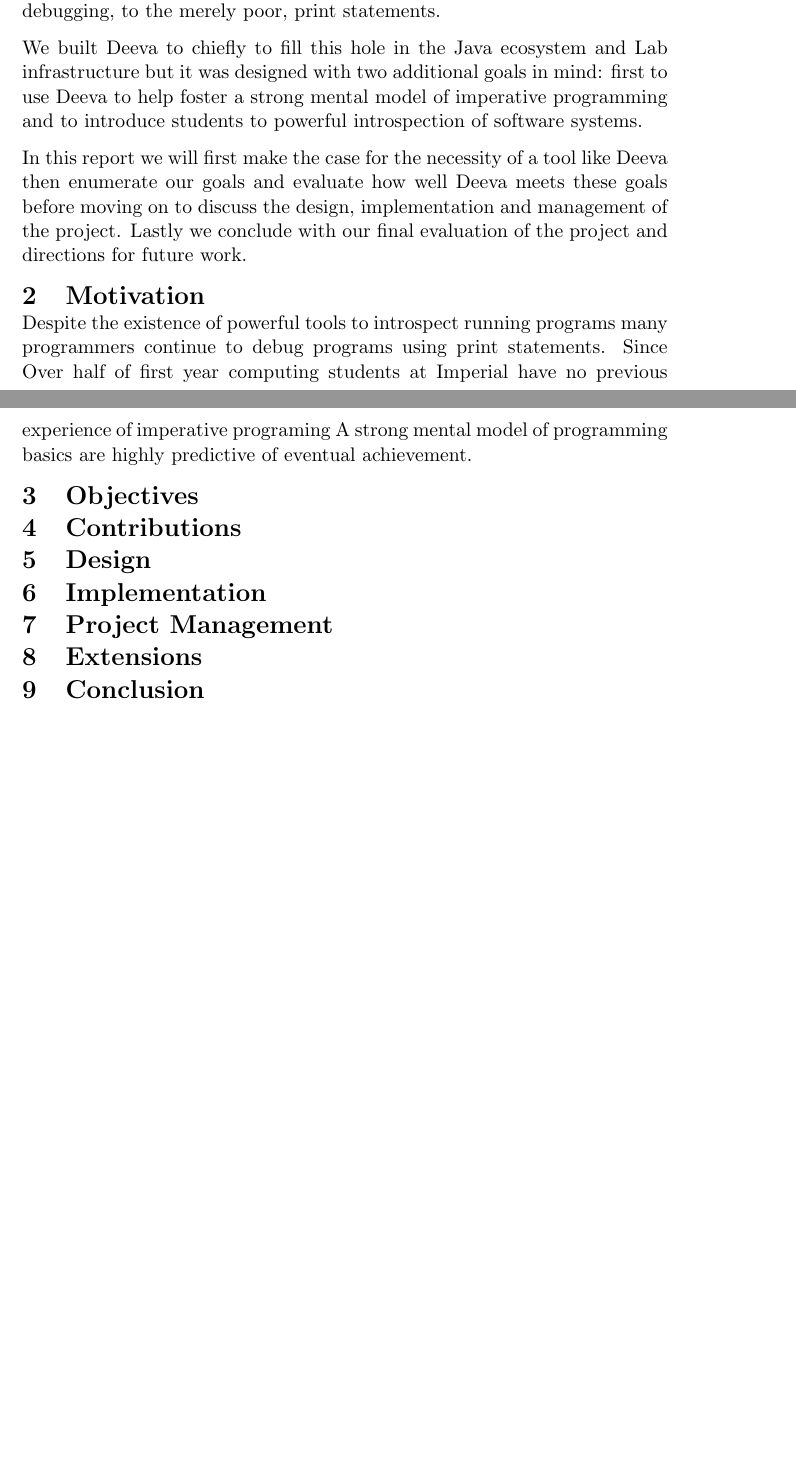
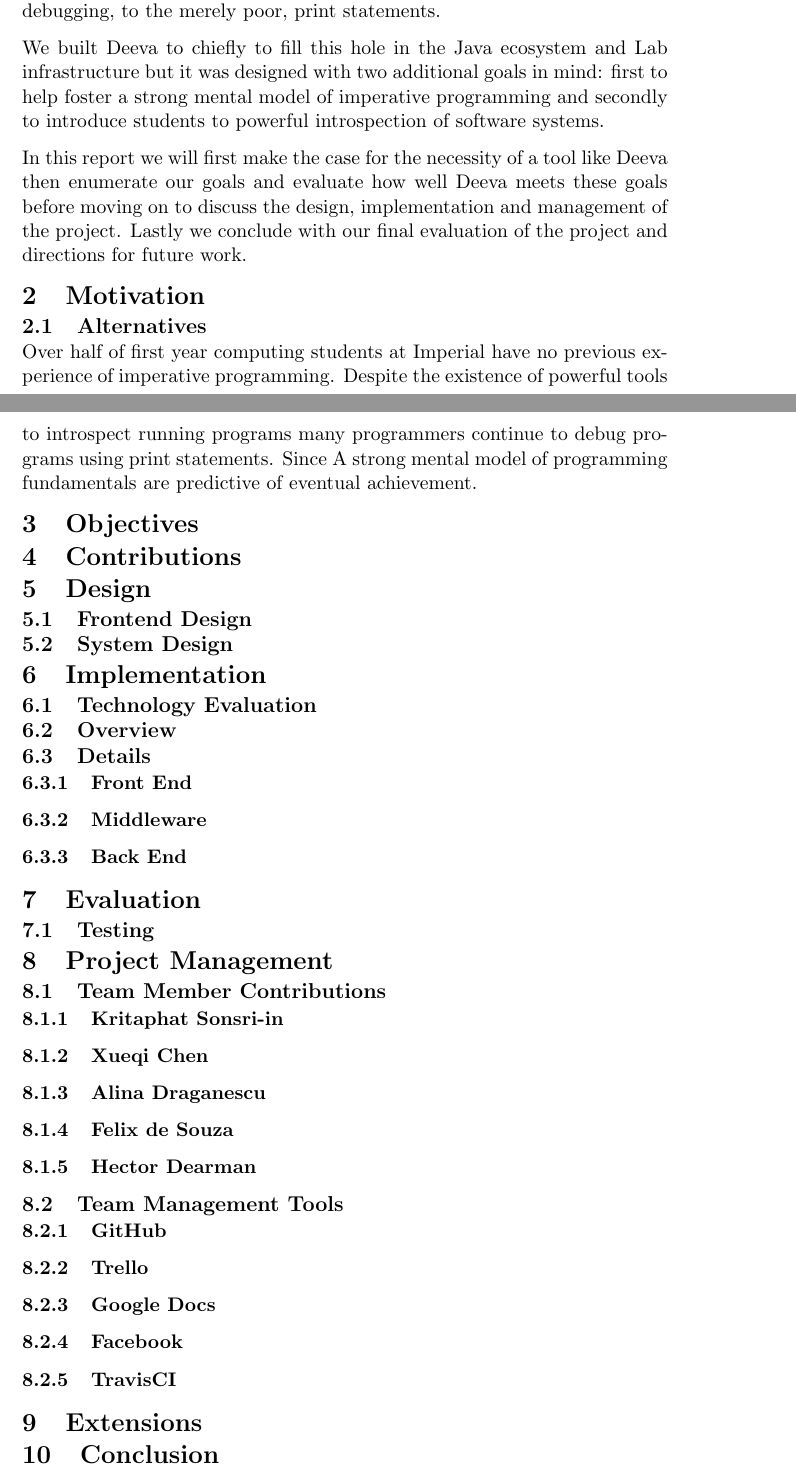
Before and after one commit to chromy/Deeva, a LaTeX document (reports/FinalReport.tex): two parts of pages 1 and 2 of 3, joined at a grey line, cut so that both start at the same text, the shorter picture padded with empty space. Compiled offline with pdfLaTeX.

Commit message:
added a lot of sections

```diff
--- a/reports/FinalReport.tex
+++ b/reports/FinalReport.tex
@@ -83,23 +82,51 @@
 Without a strategy to fix broken programs students quickly discover bad habits ranging from the awful, shotgun debugging, to the merely poor, print statements.
 
 We built Deeva to chiefly to fill this hole in the Java ecosystem and Lab infrastructure but it was designed with two additional goals in mind:
-first to use Deeva to help foster a strong mental model of imperative programming and to introduce students to powerful introspection of software systems.
+first to help foster a strong mental model of imperative programming and secondly to introduce students to powerful introspection of software systems.
 
 % Summary of report content:
 In this report we will first make the case for the necessity of a tool like Deeva then enumerate our goals and evaluate how well Deeva meets these goals before moving on to discuss the design, implementation and management of the project.
 Lastly we conclude with our final evaluation of the project and directions for future work.
 
 \section{Motivation}
+\subsection{Alternatives}
+Over half of first year computing students at Imperial have no previous experience of imperative programming.
 Despite the existence of powerful tools to introspect running programs many programmers continue to debug programs using print statements.
 Since
-Over half of first year computing students at Imperial have no previous experience of imperative programing
-A strong mental model of programming basics are highly predictive of eventual achievement.
+A strong mental model of programming fundamentals are predictive of eventual achievement.
 
 \section{Objectives}
 \section{Contributions}
 \section{Design}
+\subsection{Frontend Design}
+\subsection{System Design}
+
 \section{Implementation}
+\subsection{Technology Evaluation}
+\subsection{Overview}
+\subsection{Details}
+\subsubsection{Front End}
+\subsubsection{Middleware}
+\subsubsection{Back End}
+
+\section{Evaluation}
+\subsection{Testing}
+
 \section{Project Management}
+\subsection{Team Member Contributions}
+\subsubsection{Kritaphat Sonsri-in}
+\subsubsection{Xueqi Chen}
+\subsubsection{Alina Draganescu}
+\subsubsection{Felix de Souza}
+\subsubsection{Hector Dearman}
+\subsection{Team Management Tools}
+\subsubsection{GitHub}
+\subsubsection{Trello}
+\subsubsection{Google Docs}
+\subsubsection{Facebook}
+\subsubsection{TravisCI}
+
+
 \section{Extensions}
 \section{Conclusion}
 
```
Also changed, not shown: reports/FinalReport.tex (3 more changed lines).
